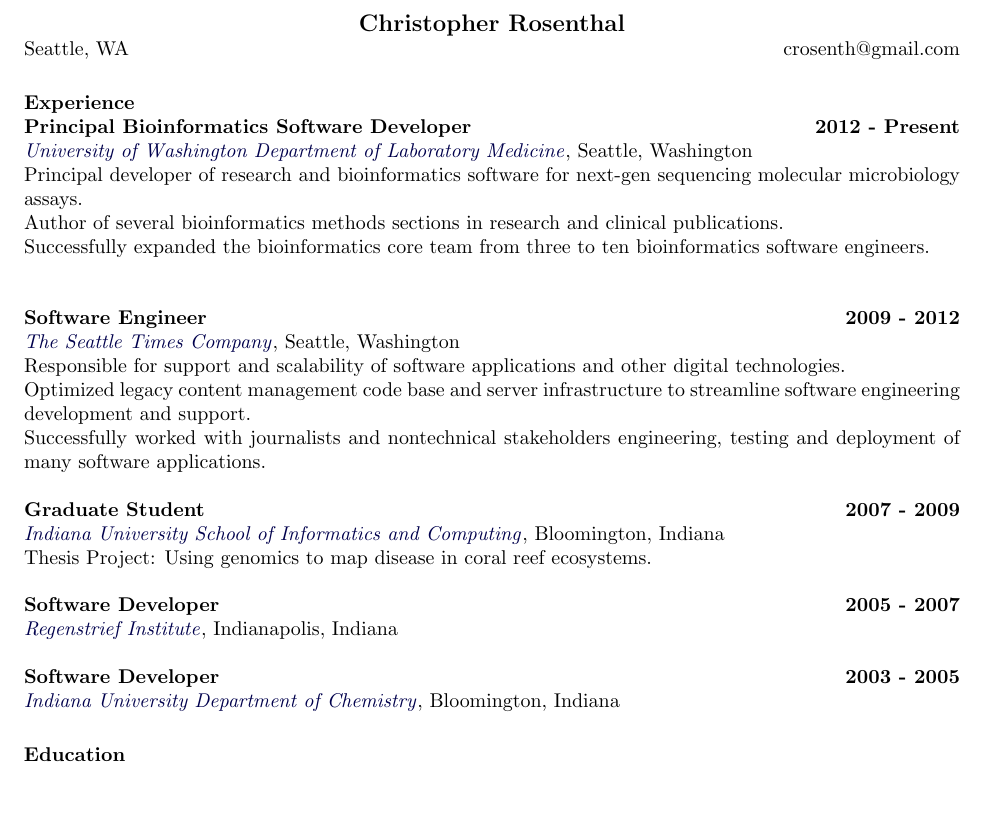
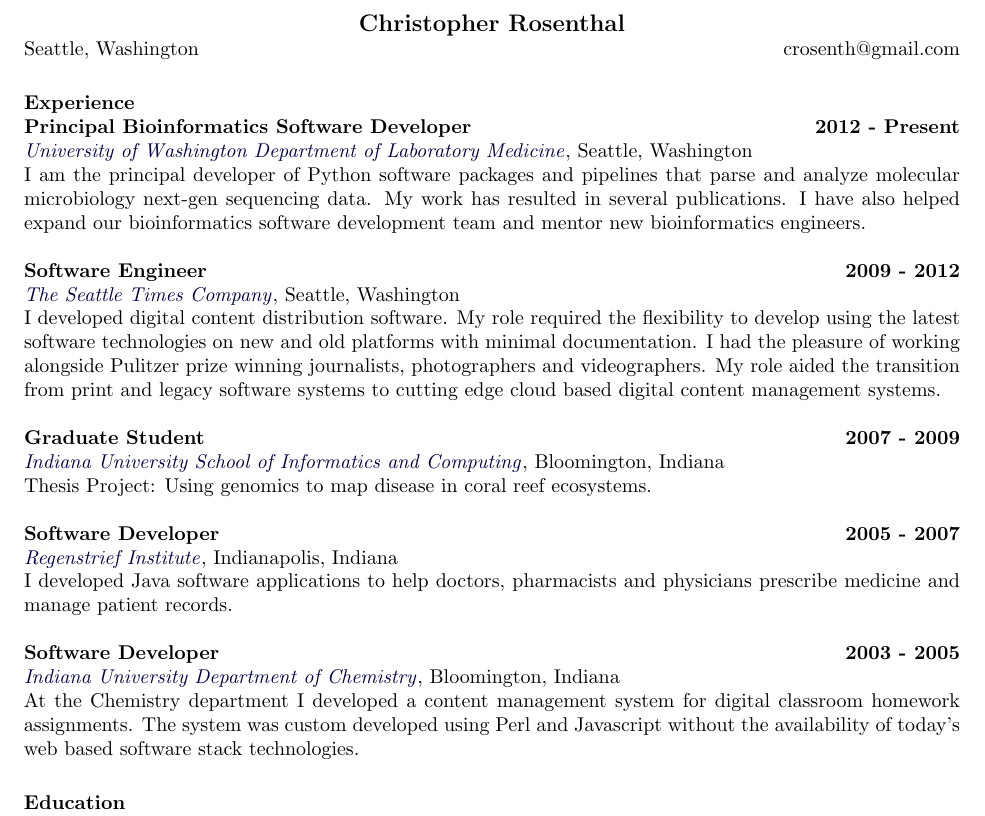
Before and after one commit to crosenth/resume, a LaTeX CV (crosenth.tex): part of the page, cut so that both start at the same text, the shorter picture padded with empty space. Compiled offline with pdfLaTeX.

Commit message:
small edits to job descriptions

```diff
--- a/crosenth.tex
+++ b/crosenth.tex
@@ -15,7 +15,7 @@
 \begin{document}
 \name{Christopher Rosenthal}
 
-\address{Seattle, WA}
+\address{Seattle, Washington}
 \address{crosenth@gmail.com}
 
 \begin{resume}
@@ -25,25 +25,31 @@
 \textbf{Principal Bioinformatics Software Developer} \hfill \textbf{2012 - Present}\\
 \href{http://depts.washington.edu/labweb/}{\textit{University of Washington Department of Laboratory Medicine}},
 Seattle, Washington\\
- Principal developer of research and bioinformatics software for next-gen sequencing molecular microbiology assays.\\
- Author of several bioinformatics methods sections in research and clinical publications.\\
- Successfully expanded the bioinformatics core team from three to ten bioinformatics software engineers.\\
+ I am the principal developer of Python software packages and pipelines that parse and analyze molecular microbiology
+ next-gen sequencing data. My work has resulted in several publications. I have also helped expand our bioinformatics
+ software development team and mentor new bioinformatics engineers.
 
 \textbf{Software Engineer} \hfill \textbf{2009 - 2012}\\
 \href{http://www.seattletimes.com/}{\textit{The Seattle Times Company}}, Seattle, Washington\\
- Responsible for support and scalability of software applications and other digital technologies.\\
- Optimized legacy content management code base and server infrastructure to streamline software engineering development and support.\\
- Successfully worked with journalists and nontechnical stakeholders engineering, testing and deployment of many software applications.
+ I developed digital content distribution software. My role required the flexibility to develop using the latest software
+ technologies on new and old platforms with minimal documentation. I had the pleasure of working alongside Pulitzer prize
+ winning journalists, photographers and videographers. My role aided the transition from print and legacy software
+ systems to cutting edge cloud based digital content management systems.
 
 \textbf{Graduate Student} \hfill \textbf{2007 - 2009}\\
 \href{https://www.soic.indiana.edu/}{\textit{Indiana University School of Informatics and Computing}}, Bloomington, Indiana\\
 Thesis Project: Using genomics to map disease in coral reef ecosystems.
 
 \textbf{Software Developer} \hfill \textbf{2005 - 2007}\\
-\href{http://www.regenstrief.org/}{\textit{Regenstrief Institute}}, Indianapolis, Indiana
+\href{http://www.regenstrief.org/}{\textit{Regenstrief Institute}}, Indianapolis, Indiana\\
+	I developed Java software applications to help doctors, pharmacists and physicians
+  prescribe medicine and manage patient records.
 
 \textbf{Software Developer} \hfill \textbf{2003 - 2005}\\
-\href{http://chem.indiana.edu/}{\textit{Indiana University Department of Chemistry}}, Bloomington, Indiana
+\href{http://chem.indiana.edu/}{\textit{Indiana University Department of Chemistry}}, Bloomington, Indiana\\
+  At the Chemistry department I developed a content management system for digital classroom homework assignments.
+  The system was custom developed using Perl and Javascript without the availability of today's web based
+  software stack technologies.
 
 \section{Education}
 \href{http://www.iub.edu/}{\textit{Indiana University}}, Bloomington, Indiana\\
```
Also changed, not shown: crosenth.pdf.
